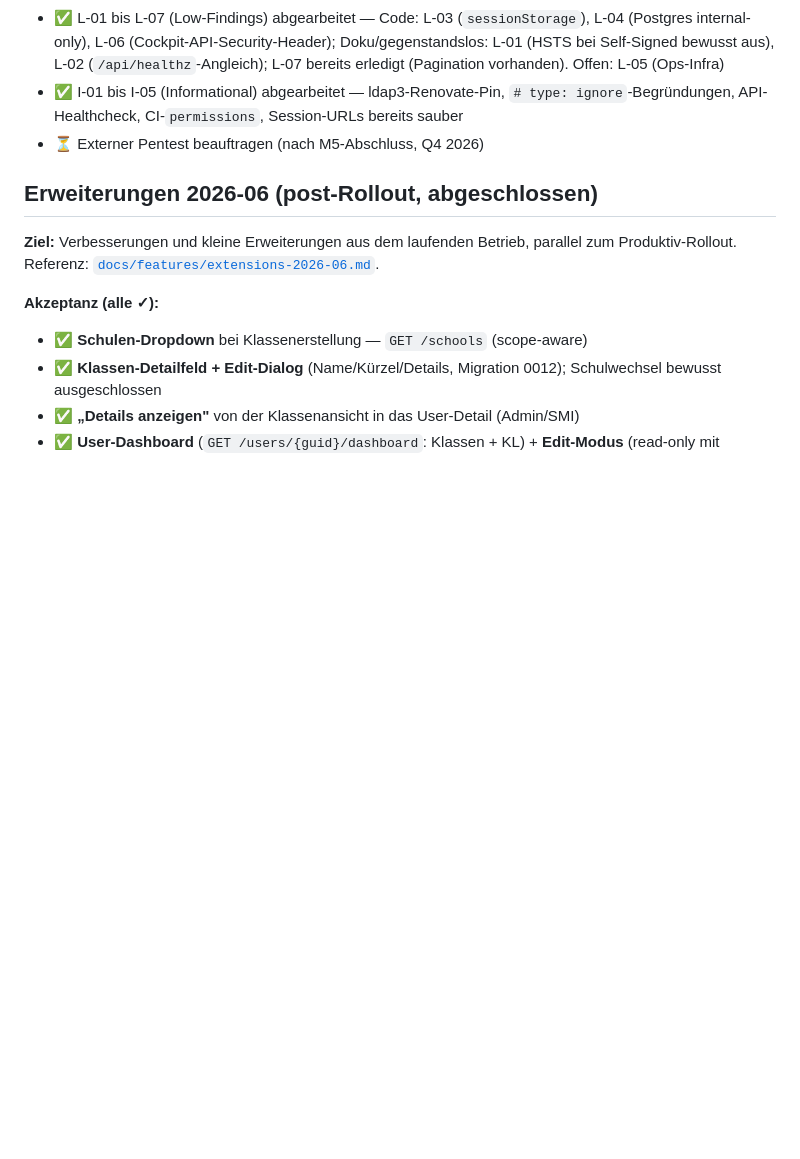
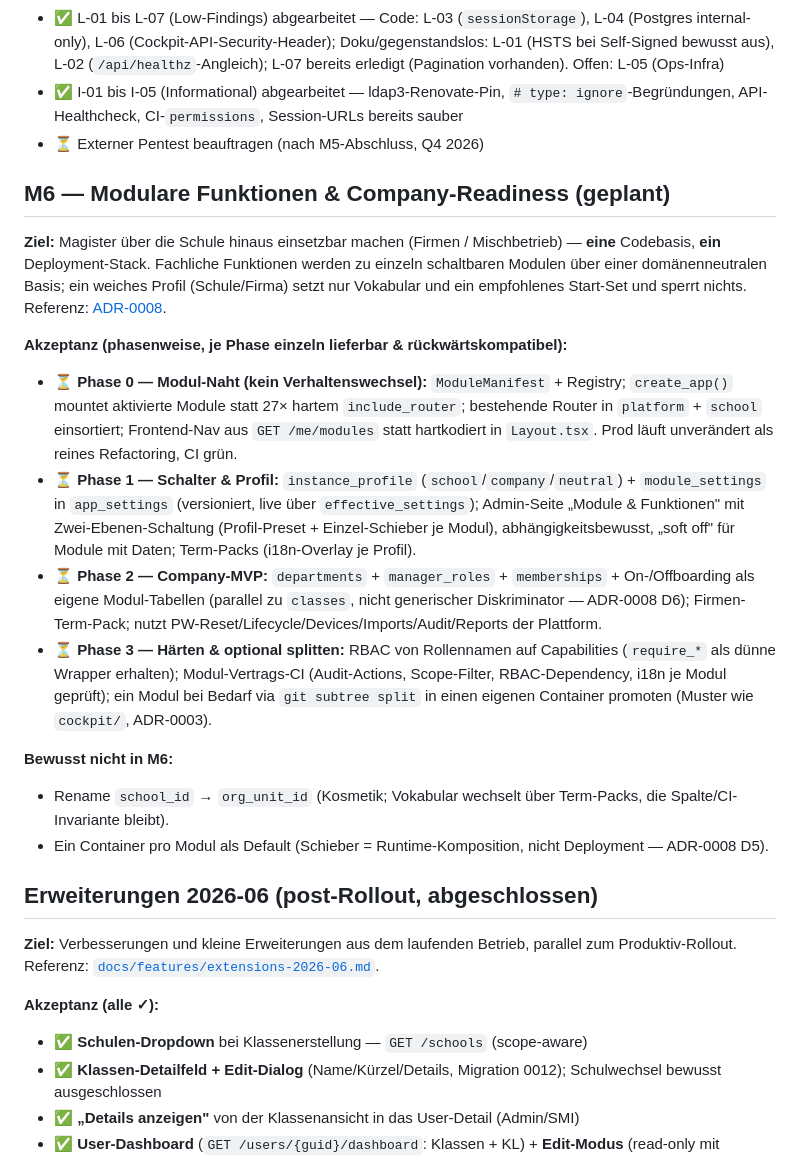
Before and after one commit to Vita-Brevis-GmbH/magister, a Markdown page: ROADMAP.md, the part around the change. GitHub-like rendering; blank space fills up the shorter version.

```diff
--- a/ROADMAP.md
+++ b/ROADMAP.md
@@ -82,6 +82,45 @@ Roadmap-Sicht 2026. Konkrete Daten kommen pro Milestone in der README-Status-Sek
 - ✅ I-01 bis I-05 (Informational) abgearbeitet — ldap3-Renovate-Pin, `# type: ignore`-Begründungen, API-Healthcheck, CI-`permissions`, Session-URLs bereits sauber
 - ⏳ Externer Pentest beauftragen (nach M5-Abschluss, Q4 2026)
 
+## M6 — Modulare Funktionen & Company-Readiness (geplant)
+
+**Ziel:** Magister über die Schule hinaus einsetzbar machen (Firmen /
+Mischbetrieb) — **eine** Codebasis, **ein** Deployment-Stack. Fachliche
+Funktionen werden zu einzeln schaltbaren Modulen über einer domänenneutralen
+Basis; ein weiches Profil (Schule/Firma) setzt nur Vokabular und ein
+empfohlenes Start-Set und sperrt nichts. Referenz:
+[ADR-0008](docs/adr/0008-modulare-funktionen.md).
+
+**Akzeptanz (phasenweise, je Phase einzeln lieferbar & rückwärtskompatibel):**
+
+- ⏳ **Phase 0 — Modul-Naht (kein Verhaltenswechsel):** `ModuleManifest` +
+  Registry; `create_app()` mountet aktivierte Module statt 27× hartem
+  `include_router`; bestehende Router in `platform` + `school` einsortiert;
+  Frontend-Nav aus `GET /me/modules` statt hartkodiert in `Layout.tsx`. Prod
+  läuft unverändert als reines Refactoring, CI grün.
+- ⏳ **Phase 1 — Schalter & Profil:** `instance_profile`
+  (`school`/`company`/`neutral`) + `module_settings` in `app_settings`
+  (versioniert, live über `effective_settings`); Admin-Seite „Module &
+  Funktionen" mit Zwei-Ebenen-Schaltung (Profil-Preset + Einzel-Schieber je
+  Modul), abhängigkeitsbewusst, „soft off" für Module mit Daten; Term-Packs
+  (i18n-Overlay je Profil).
+- ⏳ **Phase 2 — Company-MVP:** `departments` + `manager_roles` +
+  `memberships` + On-/Offboarding als eigene Modul-Tabellen (parallel zu
+  `classes`, nicht generischer Diskriminator — ADR-0008 D6); Firmen-Term-Pack;
+  nutzt PW-Reset/Lifecycle/Devices/Imports/Audit/Reports der Plattform.
+- ⏳ **Phase 3 — Härten & optional splitten:** RBAC von Rollennamen auf
+  Capabilities (`require_*` als dünne Wrapper erhalten); Modul-Vertrags-CI
+  (Audit-Actions, Scope-Filter, RBAC-Dependency, i18n je Modul geprüft); ein
+  Modul bei Bedarf via `git subtree split` in einen eigenen Container promoten
+  (Muster wie `cockpit/`, ADR-0003).
+
+**Bewusst nicht in M6:**
+
+- Rename `school_id` → `org_unit_id` (Kosmetik; Vokabular wechselt über
+  Term-Packs, die Spalte/CI-Invariante bleibt).
+- Ein Container pro Modul als Default (Schieber = Runtime-Komposition, nicht
+  Deployment — ADR-0008 D5).
+
 ## Erweiterungen 2026-06 (post-Rollout, abgeschlossen)
 
 **Ziel:** Verbesserungen und kleine Erweiterungen aus dem laufenden Betrieb, parallel zum Produktiv-Rollout. Referenz: [`docs/features/extensions-2026-06.md`](docs/features/extensions-2026-06.md).
```
Also changed, not shown: docs/adr/0008-modulare-funktionen.md (added, +271 -0 lines).
